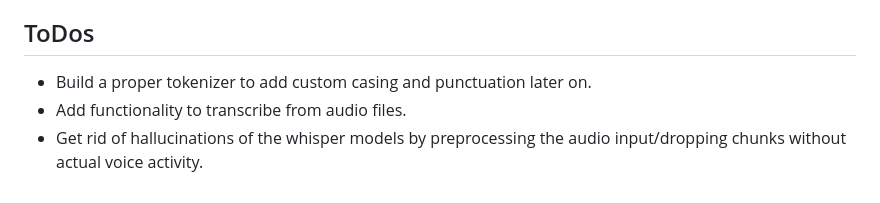
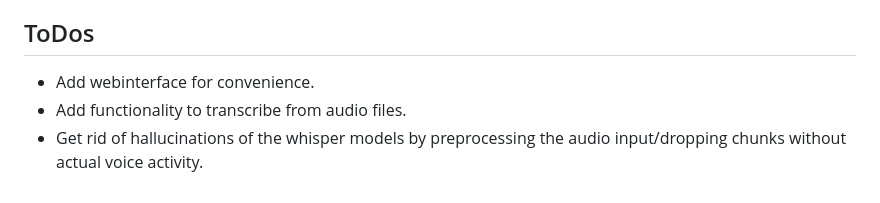
Before and after one commit to nico-byte/whisper-realtime-transcriber, a Markdown page: README.md, the part around the change. Drawn GitHub-style.

```diff
--- a/README.md
+++ b/README.md
@@ -81,6 +81,6 @@ Feel free to reach out if you encounter any issues or have questions!
 
 ## ToDos
 
-- Build a proper tokenizer to add custom casing and punctuation later on.
+- Add webinterface for convenience.
 - Add functionality to transcribe from audio files.
 - Get rid of hallucinations of the whisper models by preprocessing the audio input/dropping chunks without actual voice activity.
```
